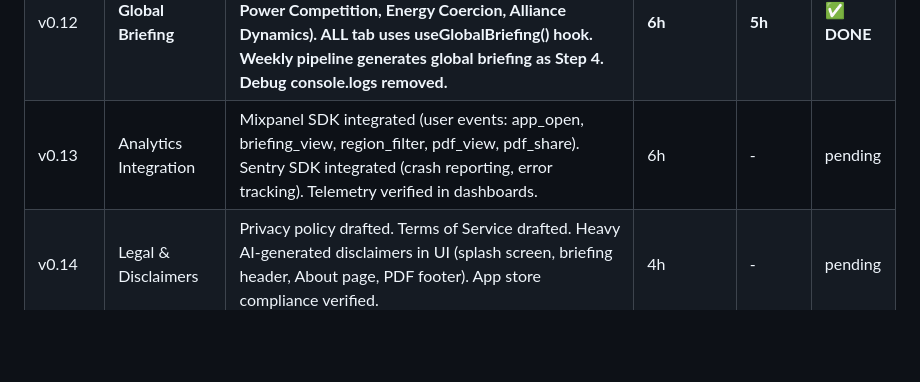
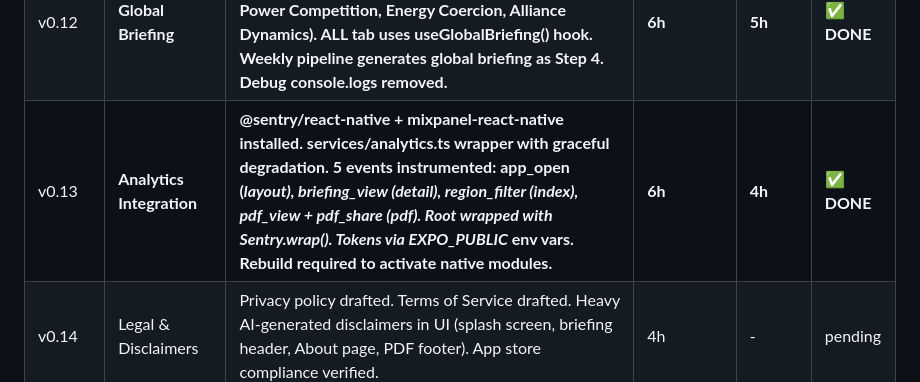
Before and after one commit to PCSchmidt/SITREP, a Markdown page: VERSION_ROADMAP.md, the part around the change. Drawn GitHub-style; blank space fills up the shorter version.

Commit message:
Docs: Mark v0.13 Analytics complete in SPEC and roadmap

```diff
--- a/VERSION_ROADMAP.md
+++ b/VERSION_ROADMAP.md
@@ -36,7 +36,7 @@ with a note on what drives the uncertainty.
 | v0.10 | **Production Deployment** | **Railway deployment with Nixpacks, Supabase caching, Railway cron job for weekly automation. Production URL configured in mobile app. Backend fully deployed and operational at <https://sitrep-production-6aac.up.railway.app>. Cron triggers /pipeline/run-weekly every Sunday 6 AM UTC. Mobile app fully functional: development build with USB connection, regional briefings displaying, detail screens working, PDF viewer integrated (loads Railway backend PDFs). RegionTab layout fixed (removed ScrollView conflict). All navigation flows tested on physical device (Samsung S25+).** | **10h** | **16h** | **✅ DONE** |
 | v0.11 | **Source Expansion** | **RSSBaseScraper base class (stdlib XML + httpx, no new deps). Defense One, Breaking Defense rewritten to RSS. War on the Rocks added (replaces paywalled IISS). The War Zone + Al Jazeera added. 6 working scrapers, ~84 articles/week (was 16). CloakBrowser path documented for post-v1.0 expansion.** | **12-16h** | **12h** | **✅ DONE** |
 | v0.12 | **Global Briefing** | **GET /briefing/global + synthesize_global() with cross-regional system prompt (thematic sections: Great Power Competition, Energy Coercion, Alliance Dynamics). ALL tab uses useGlobalBriefing() hook. Weekly pipeline generates global briefing as Step 4. Debug console.logs removed.** | **6h** | **5h** | **✅ DONE** |
-| v0.13 | Analytics Integration | Mixpanel SDK integrated (user events: app_open, briefing_view, region_filter, pdf_view, pdf_share). Sentry SDK integrated (crash reporting, error tracking). Telemetry verified in dashboards. | 6h | - | pending |
+| v0.13 | **Analytics Integration** | **@sentry/react-native + mixpanel-react-native installed. services/analytics.ts wrapper with graceful degradation. 5 events instrumented: app_open (_layout), briefing_view (detail), region_filter (index), pdf_view + pdf_share (pdf). Root wrapped with Sentry.wrap(). Tokens via EXPO_PUBLIC_ env vars. Rebuild required to activate native modules.** | **6h** | **4h** | **✅ DONE** |
 | v0.14 | Legal & Disclaimers | Privacy policy drafted. Terms of Service drafted. Heavy AI-generated disclaimers in UI (splash screen, briefing header, About page, PDF footer). App store compliance verified. | 4h | - | pending |
 | v0.15 | App Store Prep | App icons (1024x1024), splash screens, app store screenshots (iOS + Android showing PDF viewer). App store listing copy written. Bundle IDs configured. Signing certificates ready. | 6h | - | pending |
 | v0.16 | Beta Testing | TestFlight (iOS) + Play Store Beta (Android) deployed. 5-10 beta testers recruited. Bug fixes from feedback. PDF generation/viewing tested on real devices. Crash-free rate > 99%. | 8-16h (depends on feedback volume) | - | pending |
```
Also changed, not shown: SPEC.md (+2 -2 lines).
